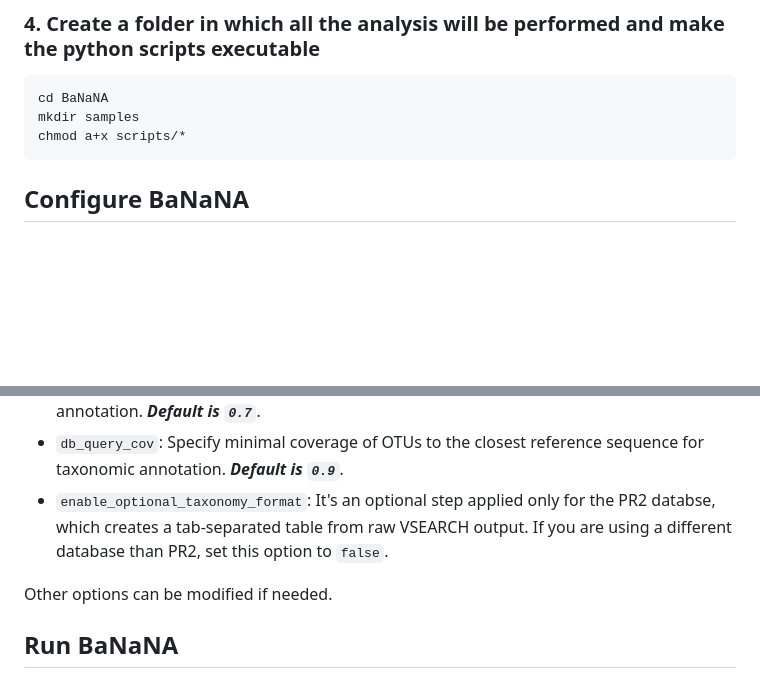
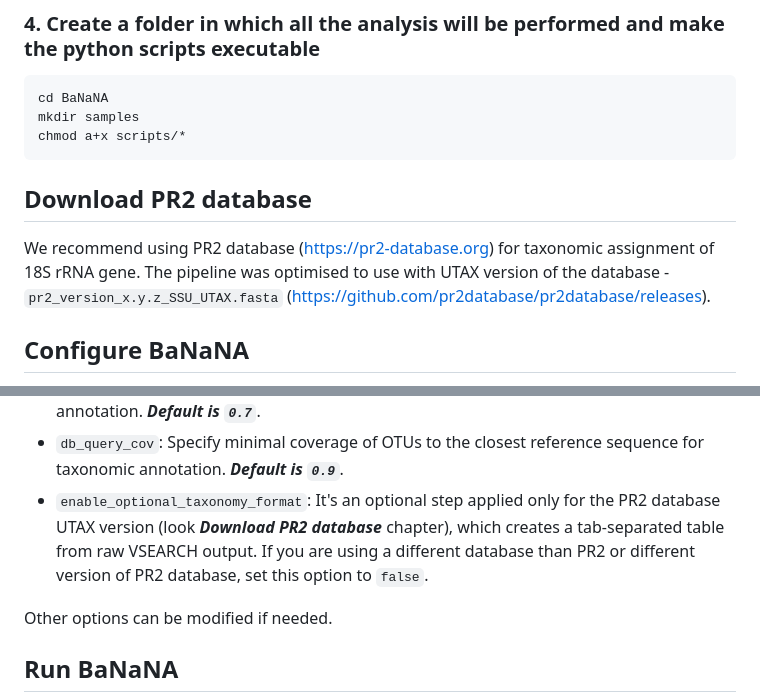
Before and after one commit to ibe-uw/BaNaNA, a Markdown page: README.md, 2 parts joined by grey strips. GitHub-like rendering; blank space fills up the shorter version.

````diff
--- a/README.md
+++ b/README.md
@@ -57,6 +58,10 @@ mkdir samples
 chmod a+x scripts/*
 ```
 
+## Download PR2 database
+
+We recommend using PR2 database (https://pr2-database.org) for taxonomic assignment of 18S rRNA gene. The pipeline was optimised to use with UTAX version of the database - `pr2_version_x.y.z_SSU_UTAX.fasta` (https://github.com/pr2database/pr2database/releases).
+
 
 ## Configure BaNaNA
 
@@ -93,7 +98,7 @@ rrnas: 18S_rRNA:1000
 * `db_location`: Provide absolute path to the reference database you want to use to assign the taxonomy with.
 * `db_id`: Specify minimal identity of OTUs to the closest reference sequence for taxonomic annotation. ***Default is `0.7`***.
 * `db_query_cov`: Specify minimal coverage of OTUs to the closest reference sequence for taxonomic annotation. ***Default is `0.9`***.
-* `enable_optional_taxonomy_format`: It's an optional step applied only for the PR2 databse, which creates a tab-separated table from raw VSEARCH output. If you are using a different database than PR2, set this option to `false`.
+* `enable_optional_taxonomy_format`: It's an optional step applied only for the PR2 database UTAX version (look ***Download PR2 database*** chapter), which creates a tab-separated table from raw VSEARCH output. If you are using a different database than PR2 or different version of PR2 database, set this option to `false`.
 
 Other options can be modified if needed.
 
````
Also changed, not shown: other parts of README.md (+1 -0 lines).
